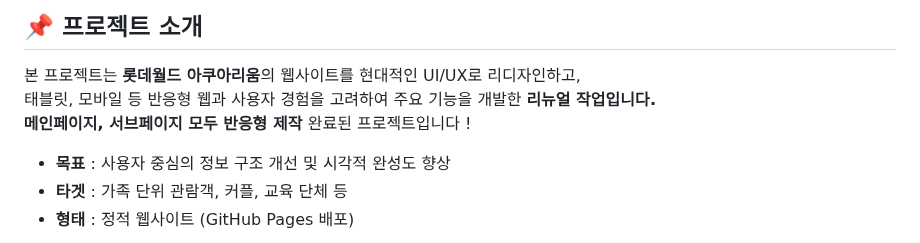
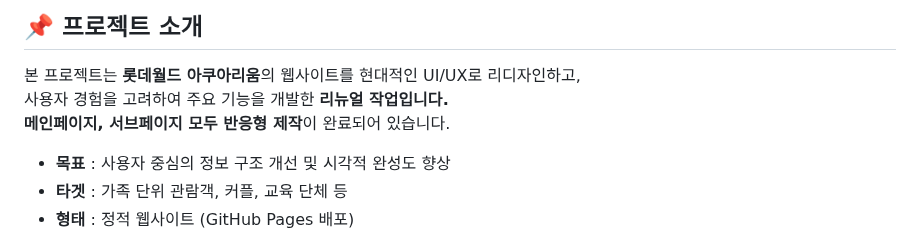
Before and after one commit to yejin0722/aquarium, a Markdown page: README.md, the part around the change. GitHub-like rendering.

```diff
--- a/README.md
+++ b/README.md
@@ -5,8 +5,8 @@
 
 
 본 프로젝트는 **롯데월드 아쿠아리움**의 웹사이트를 현대적인 UI/UX로 리디자인하고, <br>
-태블릿, 모바일 등 반응형 웹과 사용자 경험을 고려하여 주요 기능을 개발한 **리뉴얼 작업입니다.** <br>
-**메인페이지, 서브페이지 모두 반응형 제작** 완료된 프로젝트입니다 ! <br>
+사용자 경험을 고려하여 주요 기능을 개발한 **리뉴얼 작업입니다.** <br>
+**메인페이지, 서브페이지 모두 반응형 제작**이 완료되어 있습니다.
 
 
 - **목표** : 사용자 중심의 정보 구조 개선 및 시각적 완성도 향상
```
